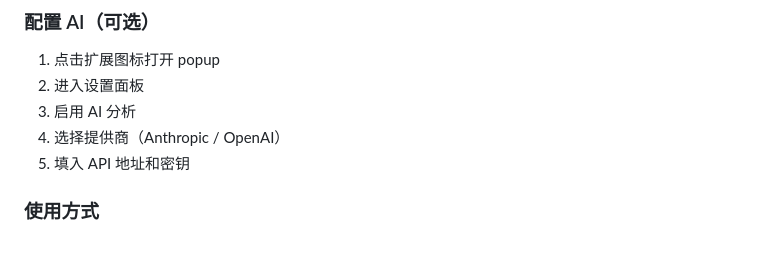
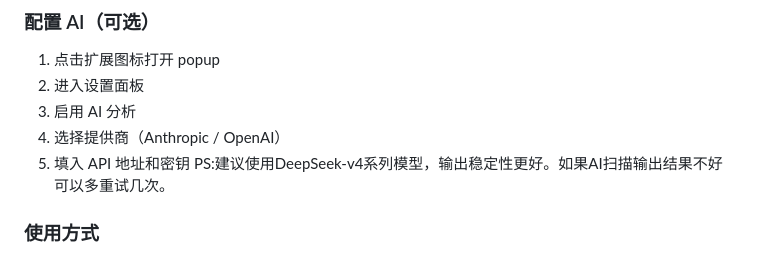
Before and after one commit to Falamo-fyy/LLM-AutoTestDataCreate, a Markdown page: README.md, the part around the change. GitHub-like rendering.

```diff
--- a/README.md
+++ b/README.md
@@ -45,6 +45,7 @@ npm run build
 3. 启用 AI 分析
 4. 选择提供商（Anthropic / OpenAI）
 5. 填入 API 地址和密钥
+PS:建议使用DeepSeek-v4系列模型，输出稳定性更好。如果AI扫描输出结果不好可以多重试几次。
 
 ### 使用方式
 
```
